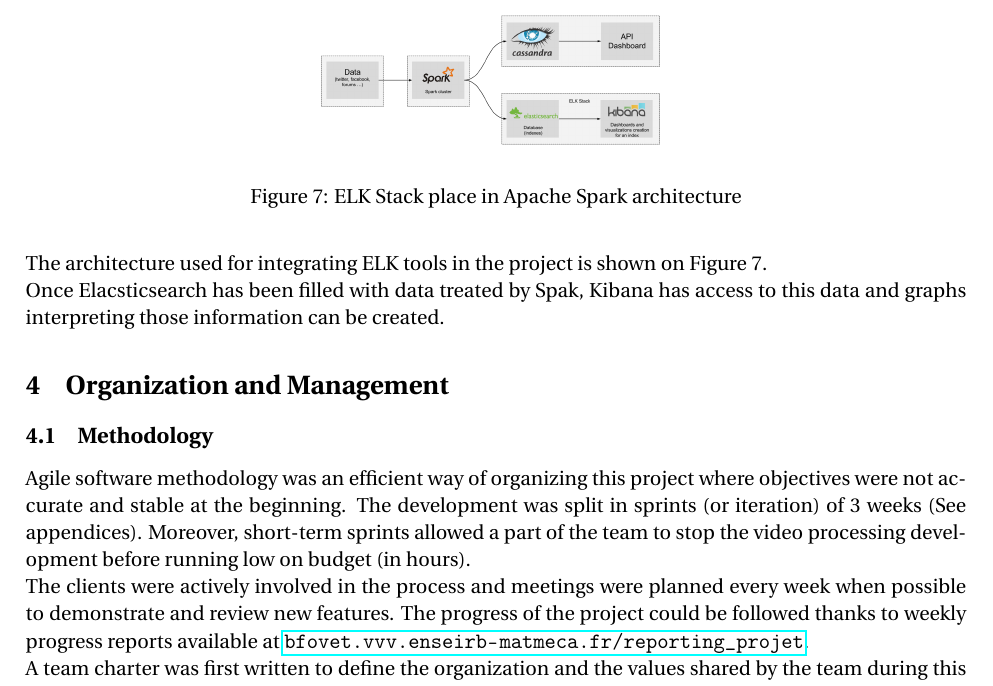
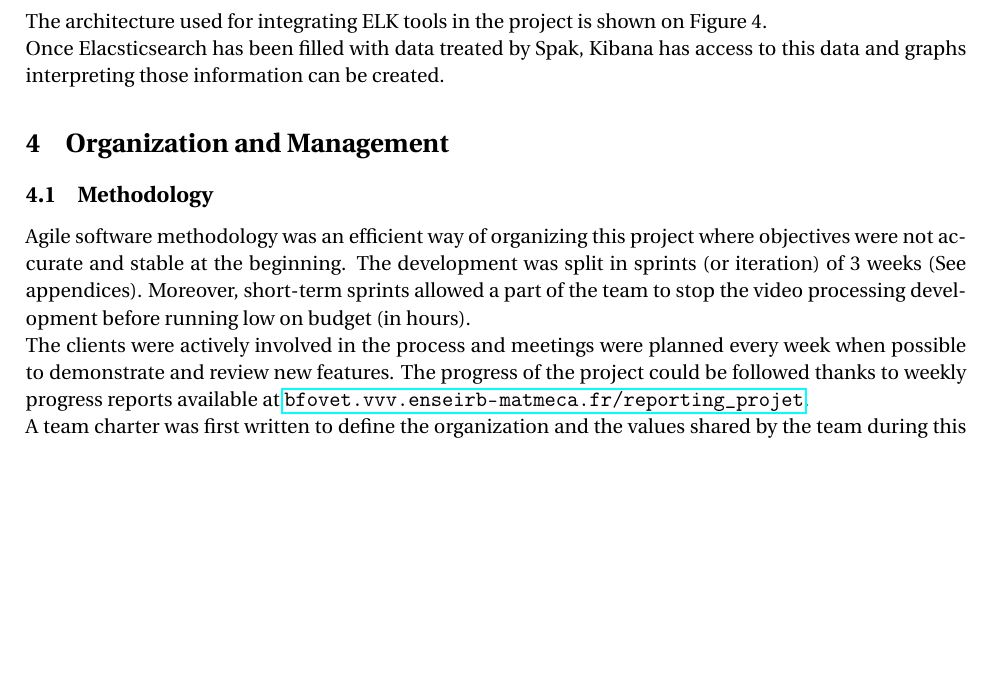
Before and after one commit to t3g7/report, a LaTeX paper (main.tex): part of page 7 of 11 before the commit and part of page 7 of 10 after it, cut at the place of the change, the shorter picture padded with empty space. Compiled offline with pdfLaTeX.

Commit message:
Remove Logstash from infra diagram

```diff
--- a/main.tex
+++ b/main.tex
@@ -244,14 +244,14 @@ Each of the three parts of the ELK stack have a very specific role :
 \item Kibana is the visualization tool, for creating nice diagrams andd graphs. It is a web application, in which the dashboards can diretly be created using visual programming.
 \end{itemize}
 
-The architecture used for integrating ELK tools in the project is shown on Figure \ref*{elk}.
+The architecture used for integrating ELK tools in the project is shown on Figure \ref*{infra}.
 
-\begin{figure}[h!]
-    \centering
-    \includegraphics[scale=0.12]{img/ELK_use.png}
-    \caption{ELK Stack place in Apache Spark architecture}
-    \label{elk}
-\end{figure}
+%\begin{figure}[h!]
+%    \centering
+%    \includegraphics[scale=0.12]{img/ELK_use.png}
+%    \caption{ELK Stack place in Apache Spark architecture}
+%    \label{elk}
+%\end{figure}
 
 Once Elacsticsearch has been filled with data treated by Spak, Kibana has access to this data and graphs interpreting those information can be created.
 
```
Also changed, not shown: img/archi.png, main.tex (2 more changed lines).
